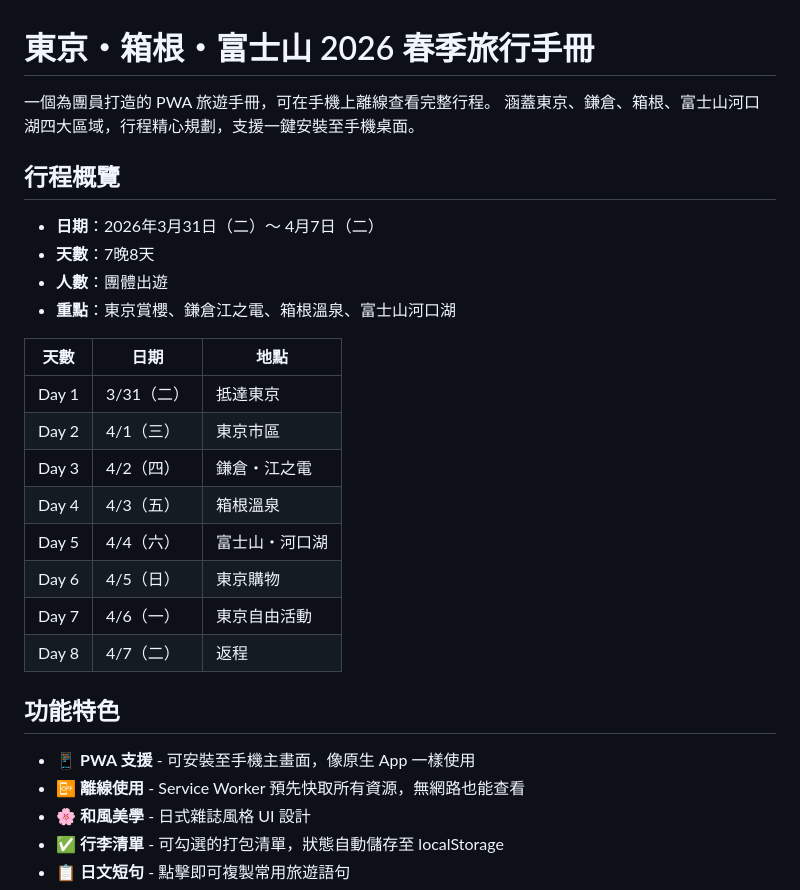
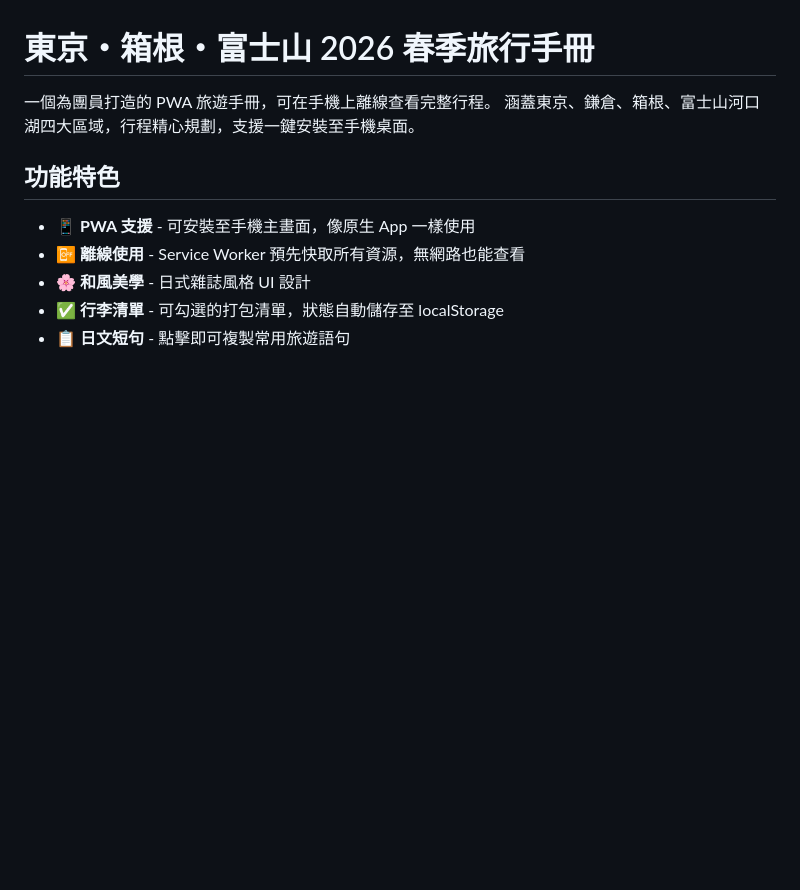
Before and after one commit to cyhung02/202604TokyoTrip, a Markdown page: README.md, the part around the change. Rendered like a GitHub page; blank space fills up the shorter version.

```diff
--- a/README.md
+++ b/README.md
@@ -2,24 +2,6 @@
 
 一個為團員打造的 PWA 旅遊手冊，可在手機上離線查看完整行程。
 涵蓋東京、鎌倉、箱根、富士山河口湖四大區域，行程精心規劃，支援一鍵安裝至手機桌面。
-
-## 行程概覽
-
-- **日期**：2026年3月31日（二）～ 4月7日（二）
-- **天數**：7晚8天
-- **人數**：團體出遊
-- **重點**：東京賞櫻、鎌倉江之電、箱根溫泉、富士山河口湖
-
-| 天數 | 日期 | 地點 |
-|------|------|------|
-| Day 1 | 3/31（二） | 抵達東京 |
-| Day 2 | 4/1（三） | 東京市區 |
-| Day 3 | 4/2（四） | 鎌倉・江之電 |
-| Day 4 | 4/3（五） | 箱根溫泉 |
-| Day 5 | 4/4（六） | 富士山・河口湖 |
-| Day 6 | 4/5（日） | 東京購物 |
-| Day 7 | 4/6（一） | 東京自由活動 |
-| Day 8 | 4/7（二） | 返程 |
 
 ## 功能特色
 
```
